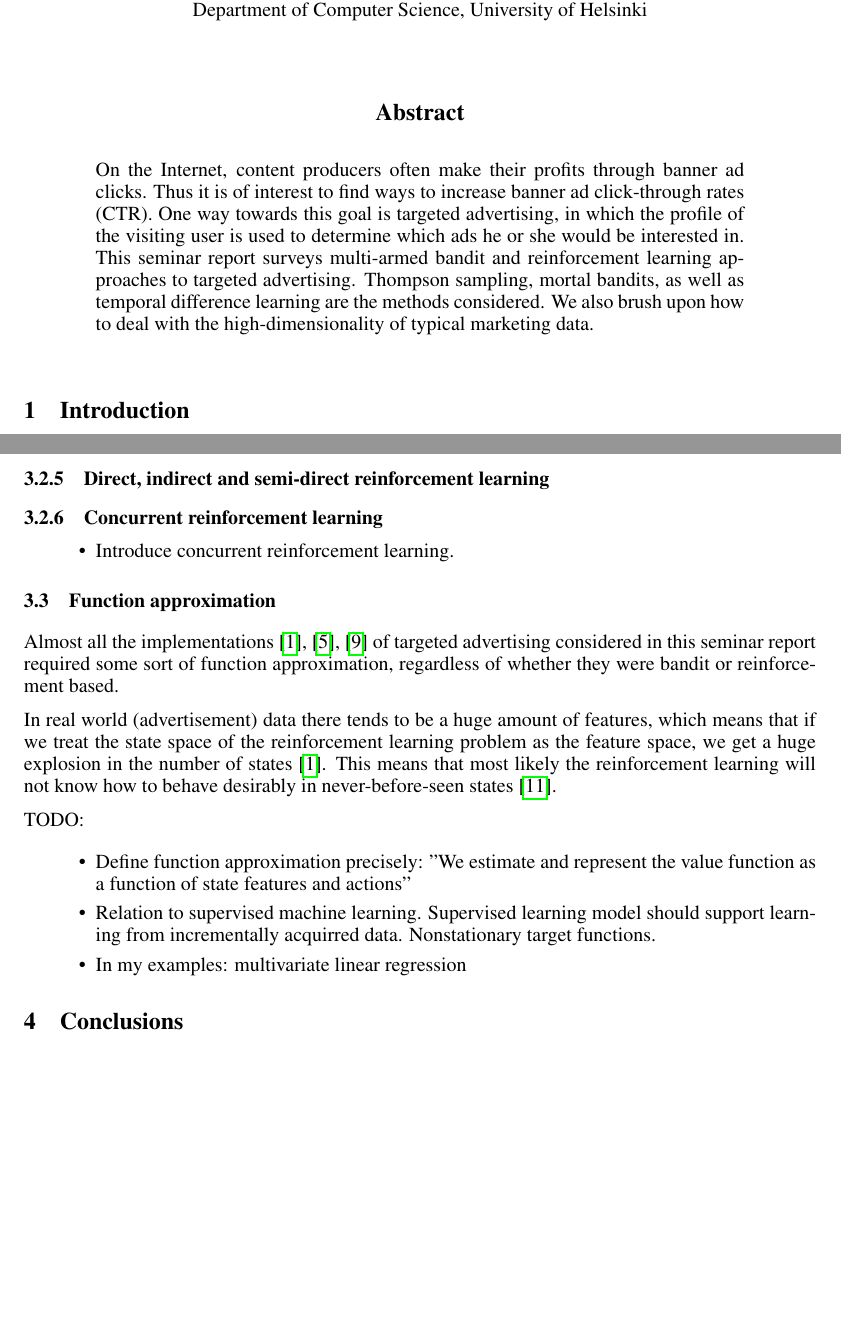
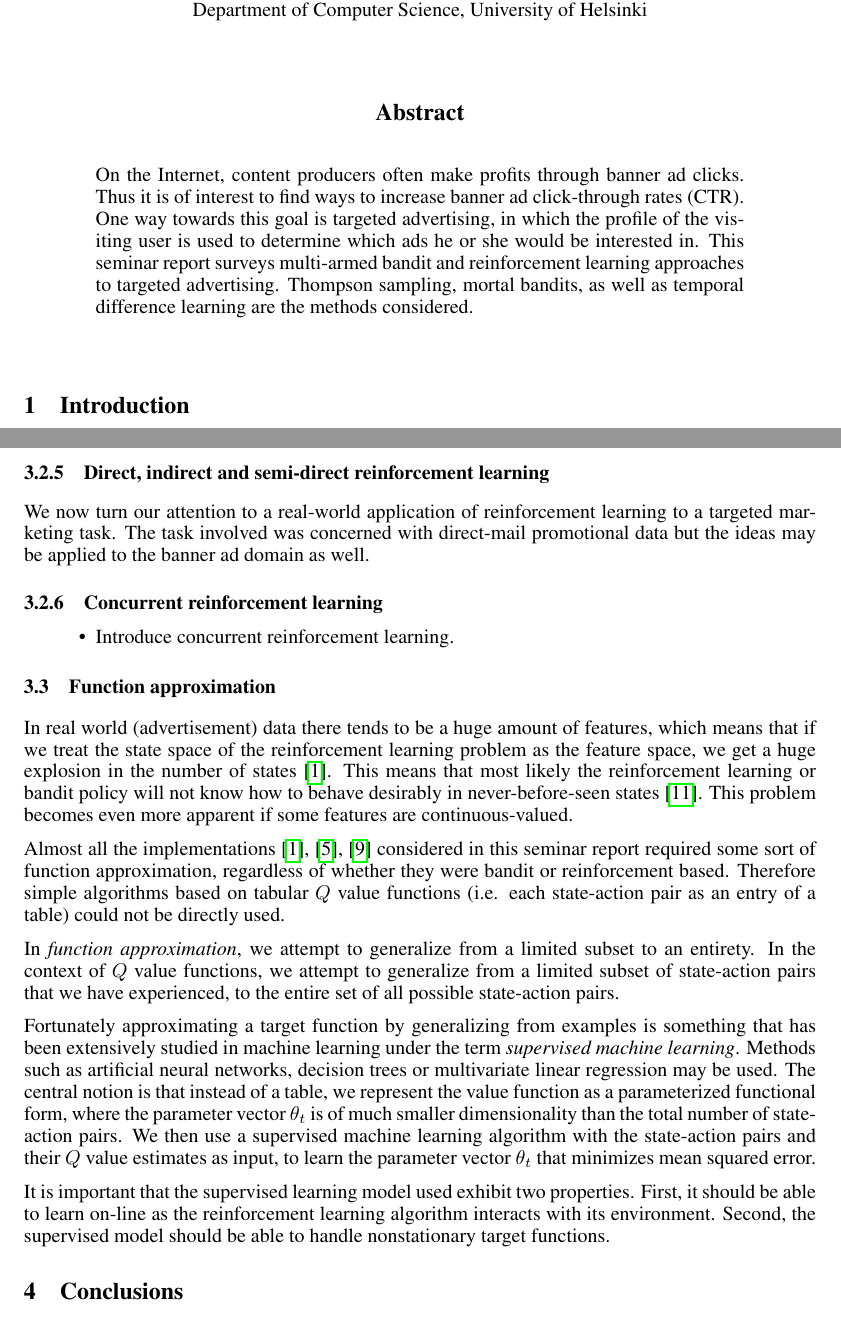
Before and after one commit to harbu/reinforcement-learning, a LaTeX paper (seminar-report/document.tex): two parts of pages 1 and 9 of 10, joined at a grey line, cut so that both start at the same text, the shorter picture padded with empty space. Compiled offline with pdfLaTeX.

Commit message:
Write about function approximation

```diff
--- a/seminar-report/document.tex
+++ b/seminar-report/document.tex
@@ -51,15 +51,14 @@ Department of Computer Science, University of Helsinki\\\\
 \maketitle
 
 \begin{abstract}
-  On the Internet, content producers often make their profits through banner ad
+  On the Internet, content producers often make profits through banner ad
   clicks. Thus it is of interest to find ways to increase banner ad
   click-through rates (CTR). One way towards this goal is targeted advertising,
   in which the profile of the visiting user is used to determine which ads he
   or she would be interested in. This seminar report surveys multi-armed bandit
   and reinforcement learning approaches to targeted advertising. Thompson
   sampling, mortal bandits, as well as temporal difference learning are the
-  methods considered. We also brush upon how to deal with the
-  high-dimensionality of typical marketing data.
+  methods considered.
 \end{abstract}
 
 \section{Introduction}
@@ -682,6 +681,9 @@ Finally, we denote the $\lambda$-backup as $\Delta V_t(s_t) =
 
 
 \subsubsection{Direct, indirect and semi-direct reinforcement learning}
+We now turn our attention to a real-world application of reinforcement learning
+to a targeted marketing task. The task involved was concerned with direct-mail
+promotional data but the ideas may be applied to the banner ad domain as well.
 
 \subsubsection{Concurrent reinforcement learning}
 
@@ -691,29 +693,43 @@ Finally, we denote the $\lambda$-backup as $\Delta V_t(s_t) =
 
 
 \subsection{Function approximation}
-\label{sec:function_approximation}
-Almost all the implementations \cite{abe2002empirical, silver2013concurrent,
-chapelle2011empirical} of targeted advertising considered in this seminar
-report required some sort of function approximation, regardless of whether they
-were bandit or reinforcement based.
-
 In real world (advertisement) data there tends to be a huge amount of features,
 which means that if we treat the state space of the reinforcement learning
 problem as the feature space, we get a huge explosion in the number of states
 \cite{abe2002empirical}.  This means that most likely the reinforcement
-learning will not know how to behave desirably in never-before-seen states
-\cite{book}.
+learning or bandit policy will not know how to behave desirably in
+never-before-seen states \cite{book}. This problem becomes even more apparent
+if some features are continuous-valued.
 
-TODO:
-\begin{itemize}
-  \item{Define function approximation precisely: "We estimate and represent the
-    value function as a function of state features and actions"}
-  \item{Relation to supervised machine learning. Supervised learning model
-    should support learning from incrementally acquirred data. Nonstationary
-  target functions.}
-  \item{In my examples: multivariate linear regression}
-\end{itemize}
+\label{sec:function_approximation}
+Almost all the implementations \cite{abe2002empirical, silver2013concurrent,
+chapelle2011empirical} considered in this seminar report required some sort of
+function approximation, regardless of whether they were bandit or reinforcement
+based. Therefore simple algorithms based on tabular $Q$ value functions (i.e.
+each state-action pair as an entry of a table) could not be directly used.
 
+In \emph{function approximation}, we attempt to generalize from a limited
+subset to an entirety. In the context of $Q$ value functions, we attempt to
+generalize from a limited subset of state-action pairs that we have
+experienced, to the entire set of all possible state-action pairs.
+
+Fortunately approximating a target function by generalizing from examples is
+something that has been extensively studied in machine learning under the term
+\emph{supervised machine learning}. Methods such as artificial neural networks,
+decision trees or multivariate linear regression may be used. The central
+notion is that instead of a table, we represent the value function as a
+parameterized functional form, where the parameter vector $\theta_t$ is of much
+smaller dimensionality than the total number of state-action pairs. We then use
+a supervised machine learning algorithm with the state-action pairs and their
+$Q$ value estimates as input, to learn the parameter vector $\theta_t$ that
+minimizes mean squared error.
+
+It is important that the supervised learning model used exhibit two properties.
+First, it should be able to learn on-line as the reinforcement learning
+algorithm interacts with its environment. Second, the supervised model should
+be able to handle nonstationary target functions.
+
+% TODO: example
 
 \section{Conclusions}
 
```
